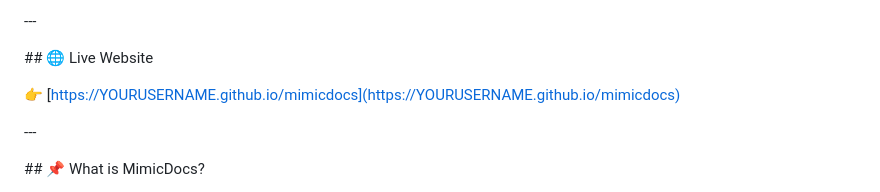
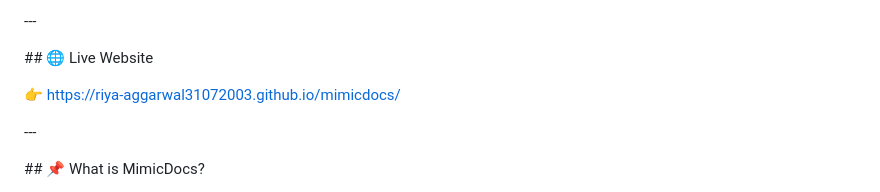
Before and after one commit to riya-aggarwal31072003/mimicdocs, a Markdown page: README.md, the part around the change. Drawn GitHub-style.

Commit message:
Update live website link in README

```diff
--- a/README.md
+++ b/README.md
@@ -24,7 +24,7 @@
 
 
 
-👉 \[https://YOURUSERNAME.github.io/mimicdocs](https://YOURUSERNAME.github.io/mimicdocs)
+👉 https://riya-aggarwal31072003.github.io/mimicdocs/
 
 
 
```
